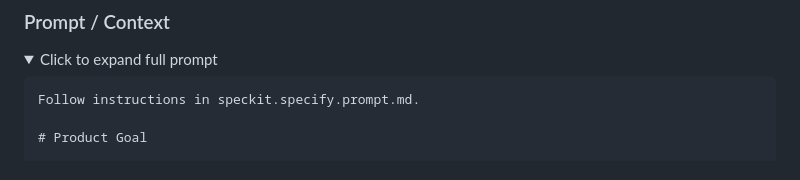
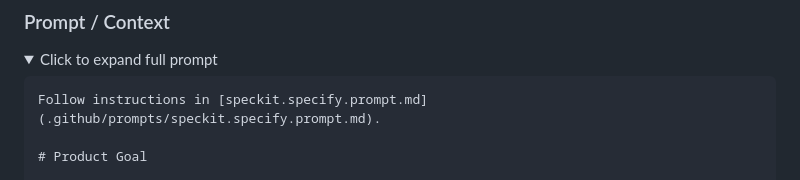
Before and after one commit to riccardobucco/vsn_vod_transcription, a Markdown page: AI_LOG.md, the part around the change. GitHub-like rendering; folded sections open.

Commit message:
Fix prompt

````diff
--- a/AI_LOG.md
+++ b/AI_LOG.md
@@ -593,7 +593,7 @@ Be thorough.
 <summary>Click to expand full prompt</summary>
 
 ```
-Follow instructions in speckit.specify.prompt.md.
+Follow instructions in [speckit.specify.prompt.md](.github/prompts/speckit.specify.prompt.md).
 
 # Product Goal
 
````
